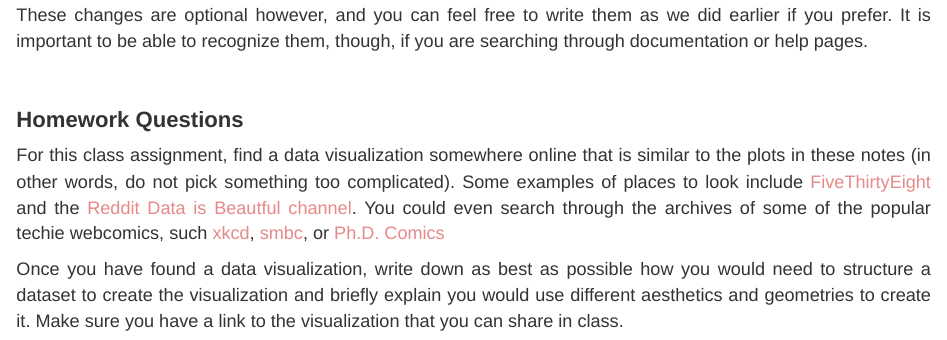
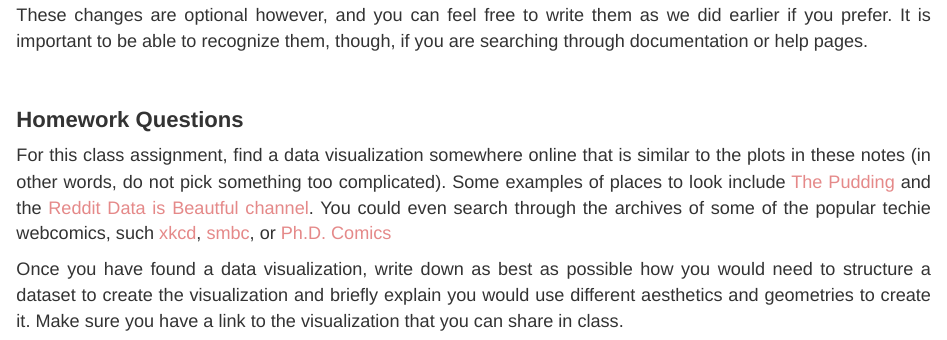
Before and after one commit to statsmaths/dsst289-s24, an R Markdown document (notes/notes03.Rmd): the page in a window 1100 px wide, from 11240 px down. The pictures show the output file notes/notes03.html that the author committed with the source, opened offline.

Commit message:
auto update

```diff
--- a/notes/notes03.Rmd
+++ b/notes/notes03.Rmd
@@ -235,7 +235,7 @@ though, if you are searching through documentation or help pages.
 For this class assignment, find a data visualization somewhere online that
 is similar to the plots in these notes (in other words, do not pick something
 too complicated). Some examples of places to look include
-[FiveThirtyEight](https://fivethirtyeight.com/) and the
+[The Pudding](https://pudding.cool/) and the
 [Reddit Data is Beautful channel](https://www.reddit.com/r/dataisbeautiful/).
 You could even search through the archives of some of the popular techie webcomics,
 such [xkcd](https://www.google.com/search?q=phd+comics+plots&tbm=isch),
```
Also changed, not shown: notes/notes03.html.
